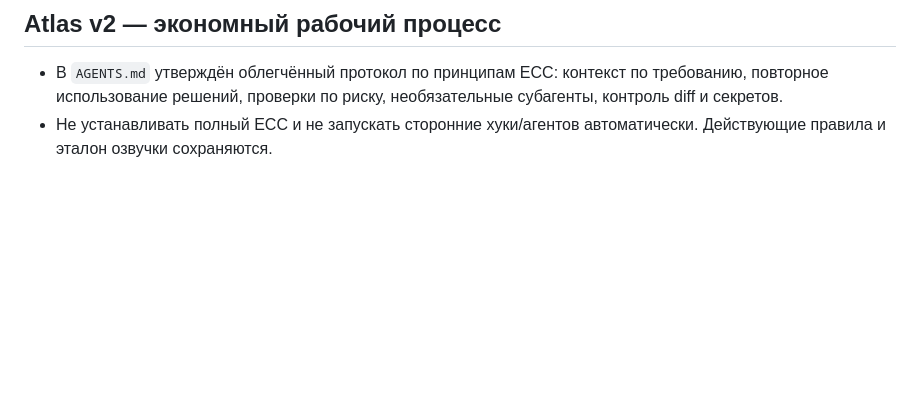
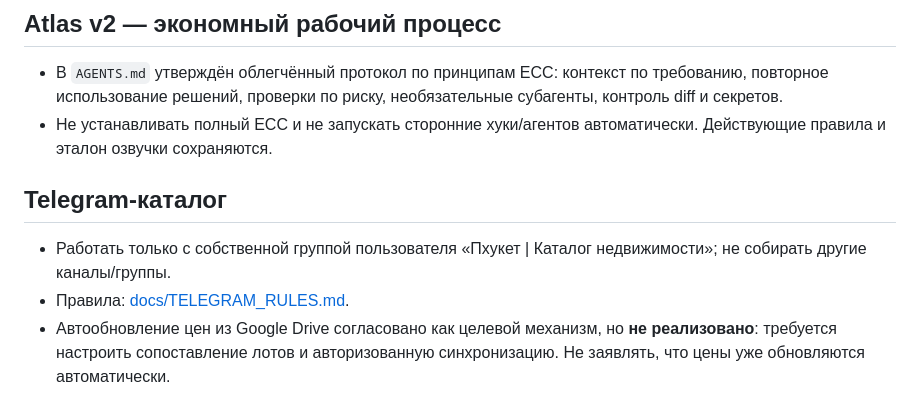
Before and after one commit to Ativ83/Phuket-Atlas, a Markdown page: MEMORY.md, the part around the change. Drawn GitHub-style; blank space fills up the shorter version.

Commit message:
docs: link Telegram catalog and planned Drive price sync

```diff
--- a/MEMORY.md
+++ b/MEMORY.md
@@ -45,3 +45,8 @@
 ## Atlas v2 — экономный рабочий процесс
 - В `AGENTS.md` утверждён облегчённый протокол по принципам ECC: контекст по требованию, повторное использование решений, проверки по риску, необязательные субагенты, контроль diff и секретов.
 - Не устанавливать полный ECC и не запускать сторонние хуки/агентов автоматически. Действующие правила и эталон озвучки сохраняются.
+
+## Telegram-каталог
+- Работать только с собственной группой пользователя «Пхукет | Каталог недвижимости»; не собирать другие каналы/группы.
+- Правила: [docs/TELEGRAM_RULES.md](docs/TELEGRAM_RULES.md).
+- Автообновление цен из Google Drive согласовано как целевой механизм, но **не реализовано**: требуется настроить сопоставление лотов и авторизованную синхронизацию. Не заявлять, что цены уже обновляются автоматически.
```
